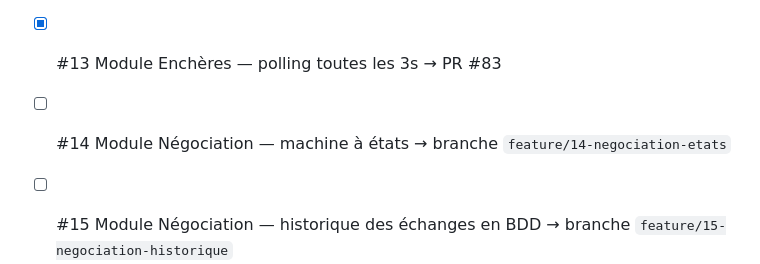
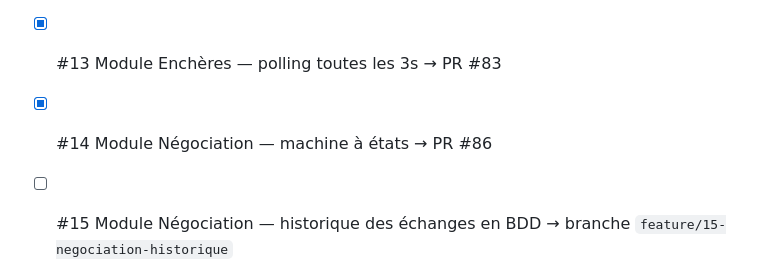
Before and after one commit to zendarc147/Mercato-Nova, a Markdown page: CLAUDE.md, the part around the change. Rendered like a GitHub page.

Commit message:
chore: coche issue #14 dans la todo list

```diff
--- a/CLAUDE.md
+++ b/CLAUDE.md
@@ -111,7 +111,7 @@ Dès l'ouverture d'une nouvelle conversation, **attaque directement la prochaine
 - [x] #11 Gestion des rôles (acheteur / vendeur / admin) → PR #81
 - [x] #12 Module Enchères — backend (états, historique, règles de concurrence) → PR #82
 - [x] #13 Module Enchères — polling toutes les 3s → PR #83
-- [ ] #14 Module Négociation — machine à états → branche `feature/14-negociation-etats`
+- [x] #14 Module Négociation — machine à états → PR #86
 - [ ] #15 Module Négociation — historique des échanges en BDD → branche `feature/15-negociation-historique`
 - [ ] #16 Review du code des autres membres + corrections
 - [ ] #17 Intégration finale et tests end-to-end
```
